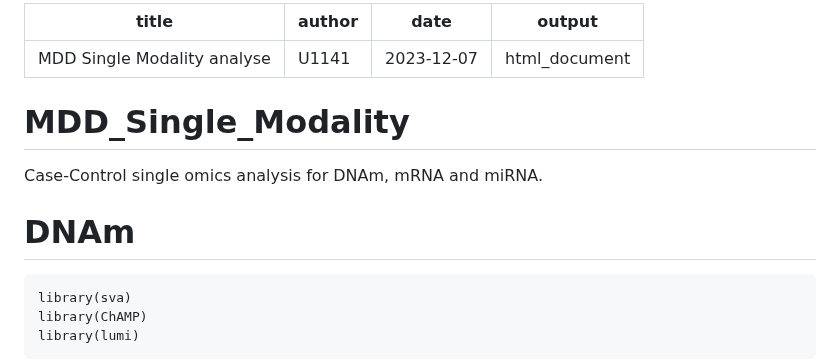
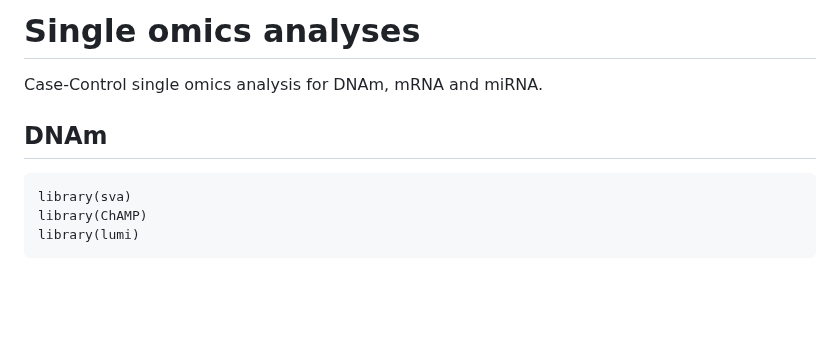
Before and after one commit to INSERM-U1141-Neurodiderot/multiomics_MDD, a Markdown page: 1_Single_Omics/README.md, the part around one of its changes. GitHub-like rendering; blank space fills up the shorter version.

````diff
--- a/1_Single_Omics/README.md
+++ b/1_Single_Omics/README.md
@@ -1,13 +1,8 @@
----
-title: "MDD Single Modality analyse"
-author: "U1141"
-date: "2023-12-07"
-output: html_document
----
-# MDD_Single_Modality
+
+# Single omics analyses
 Case-Control single omics analysis for DNAm, mRNA and miRNA.
 
-# DNAm
+## DNAm
 
 ```{r cars}
 library(sva)
````
Also changed, not shown: other parts of 1_Single_Omics/README.md (+2 -2 lines).
